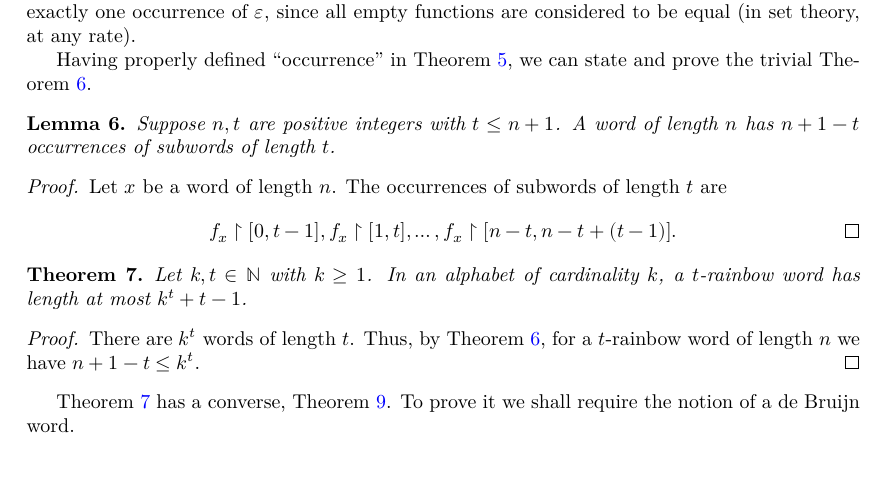
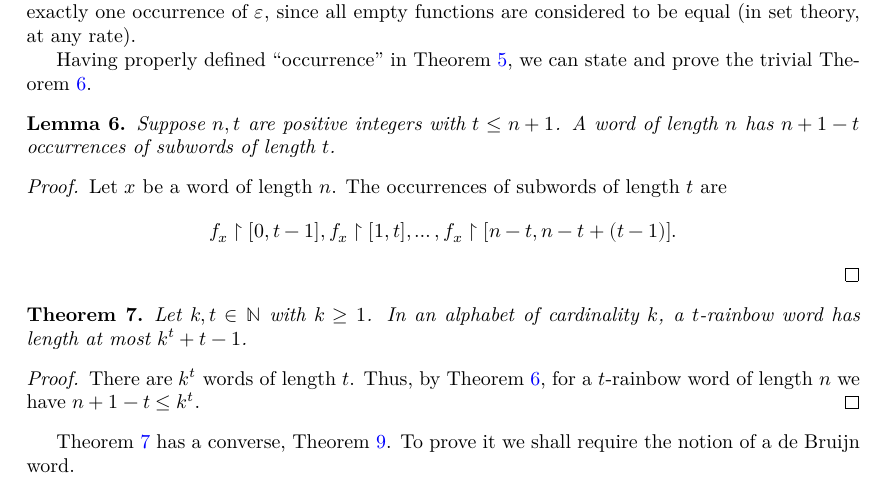
Before and after one commit to bjoernkjoshanssen/ac-exercises, a LaTeX document (blueprint/src/print.tex, which reads blueprint/src/content.tex): part of page 7 of 17, cut so that both start at the same text. Compiled offline with XeLaTeX.

Commit message:
Remove qedhere problem

```diff
--- a/blueprint/src/content.tex
+++ b/blueprint/src/content.tex
@@ -266,7 +266,7 @@ The Kolmogorov complexity of a finite word $w$ is, roughly speaking,
 				f_x\restrict [0,t-1],
 				f_x\restrict [1,t],
 				\dots,
-				f_x\restrict [n-t,n-t+(t-1)].\qedhere
+				f_x\restrict [n-t,n-t+(t-1)].
 			\]
 		\end{proof}
 		\begin{theorem}\label{sep18-2022}
```
